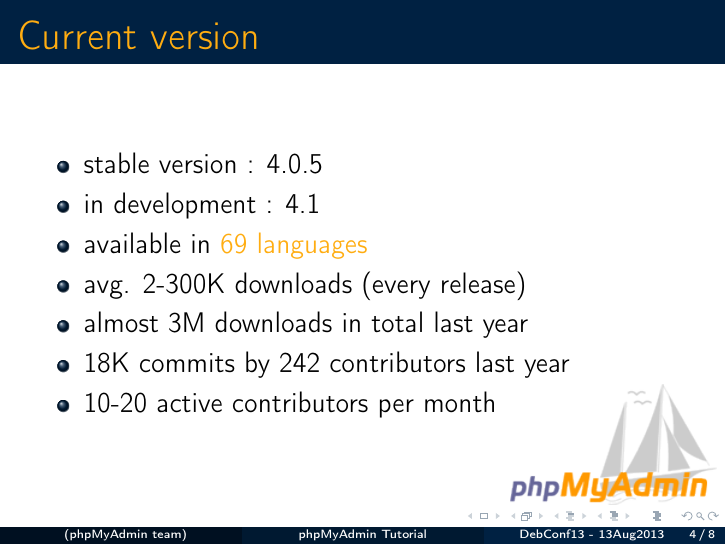
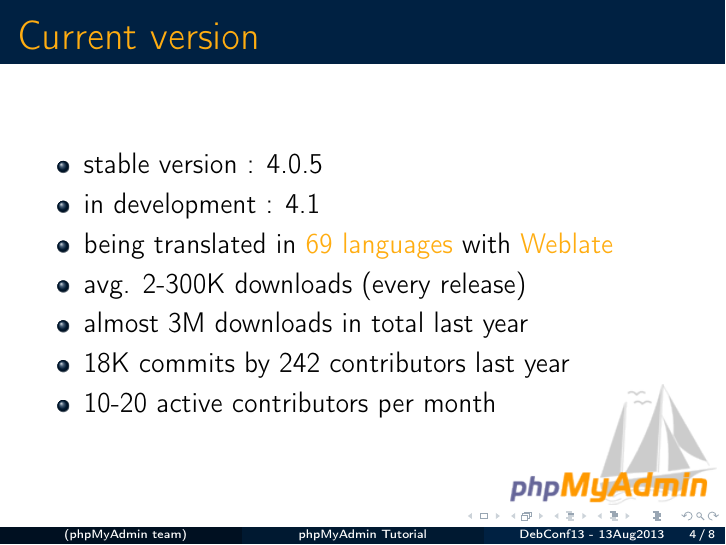
Before and after one commit to phpmyadmin/data, LaTeX slides (phpmyadmin_Debconf13_tutorial/presentation.tex): page 4 of 8. Compiled offline with pdfLaTeX.

Commit message:
improve message of translated languages, add mention of Weblate

```diff
--- a/phpmyadmin_Debconf13_tutorial/presentation.tex
+++ b/phpmyadmin_Debconf13_tutorial/presentation.tex
@@ -44,7 +44,7 @@
     \begin{itemize}
       \item stable version : 4.0.5
       \item in development : 4.1
-      \item available in \href{http://www.phpmyadmin.net/home\_page/translations.php}{69 languages}
+      \item being translated in \href{http://www.phpmyadmin.net/home\_page/translations.php}{69 languages} with \href{http://www.weblate.org/}{Weblate}
       \item avg. 2-300K downloads (every release)
       \item almost 3M downloads in total last year
       \item 18K commits by 242 contributors last year
```
